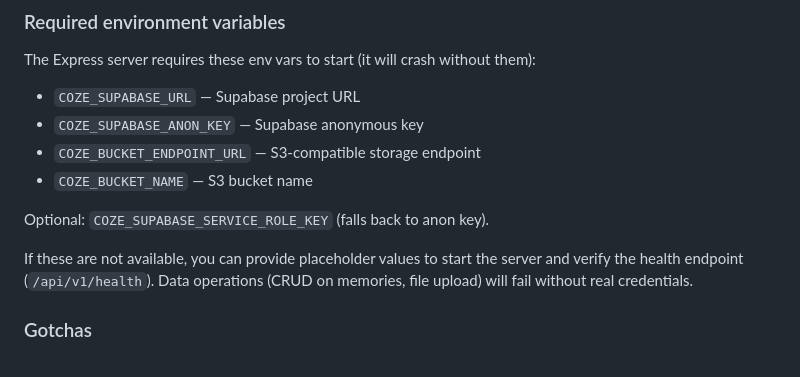
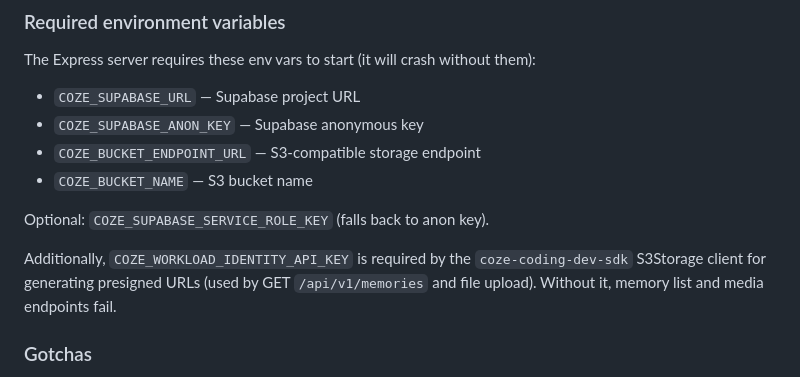
Before and after one commit to ssusanz/Voxora, a Markdown page: AGENTS.md, the part around the change. Drawn GitHub-style.

Commit message:
Add COZE_WORKLOAD_IDENTITY_API_KEY to AGENTS.md cloud instructions
Co-authored-by: ssusanz <ssusanz@users.noreply.github.com>

```diff
--- a/AGENTS.md
+++ b/AGENTS.md
@@ -271,7 +271,7 @@ The Express server requires these env vars to start (it will crash without them)
 
 Optional: `COZE_SUPABASE_SERVICE_ROLE_KEY` (falls back to anon key).
 
-If these are not available, you can provide placeholder values to start the server and verify the health endpoint (`/api/v1/health`). Data operations (CRUD on memories, file upload) will fail without real credentials.
+Additionally, `COZE_WORKLOAD_IDENTITY_API_KEY` is required by the `coze-coding-dev-sdk` S3Storage client for generating presigned URLs (used by GET `/api/v1/memories` and file upload). Without it, memory list and media endpoints fail.
 
 ### Gotchas
 
```
